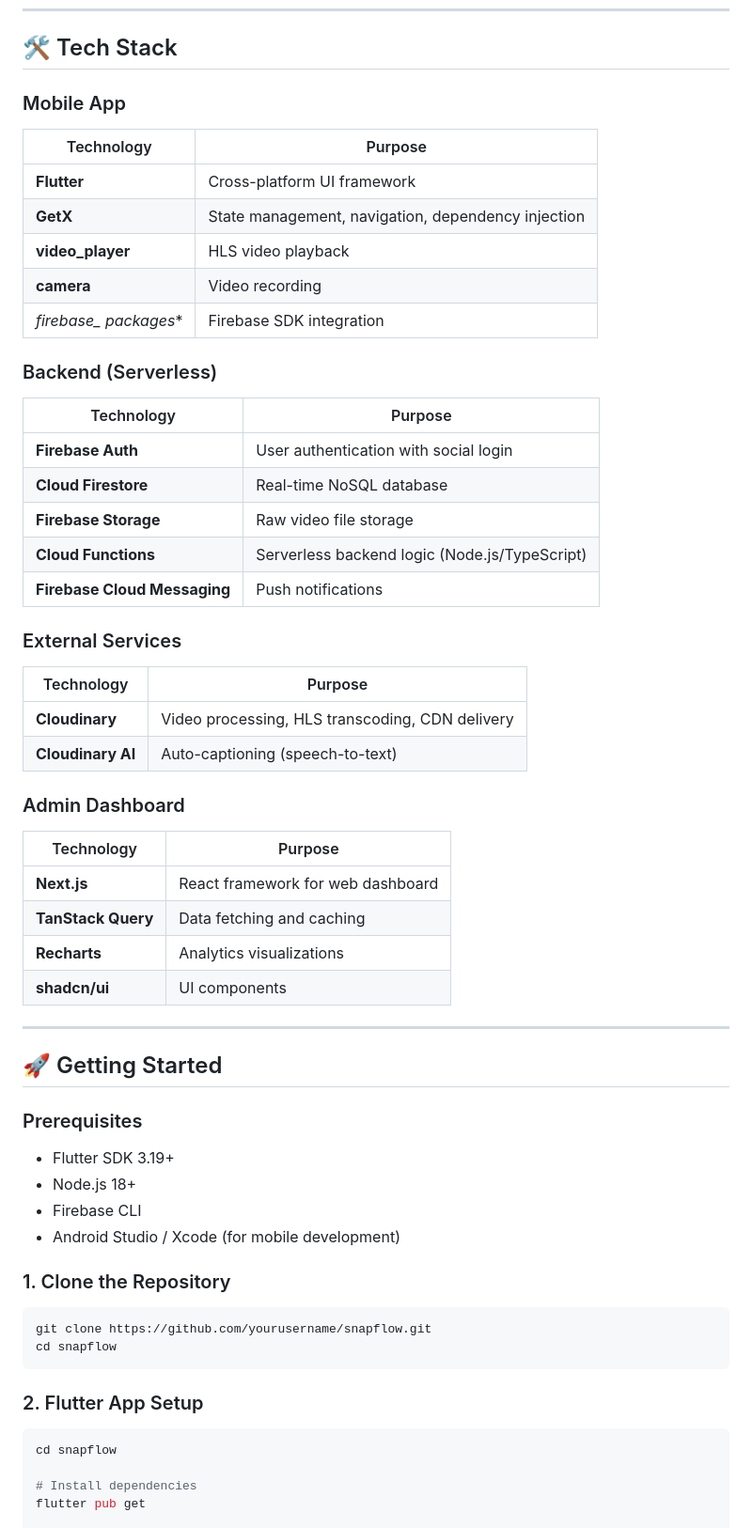
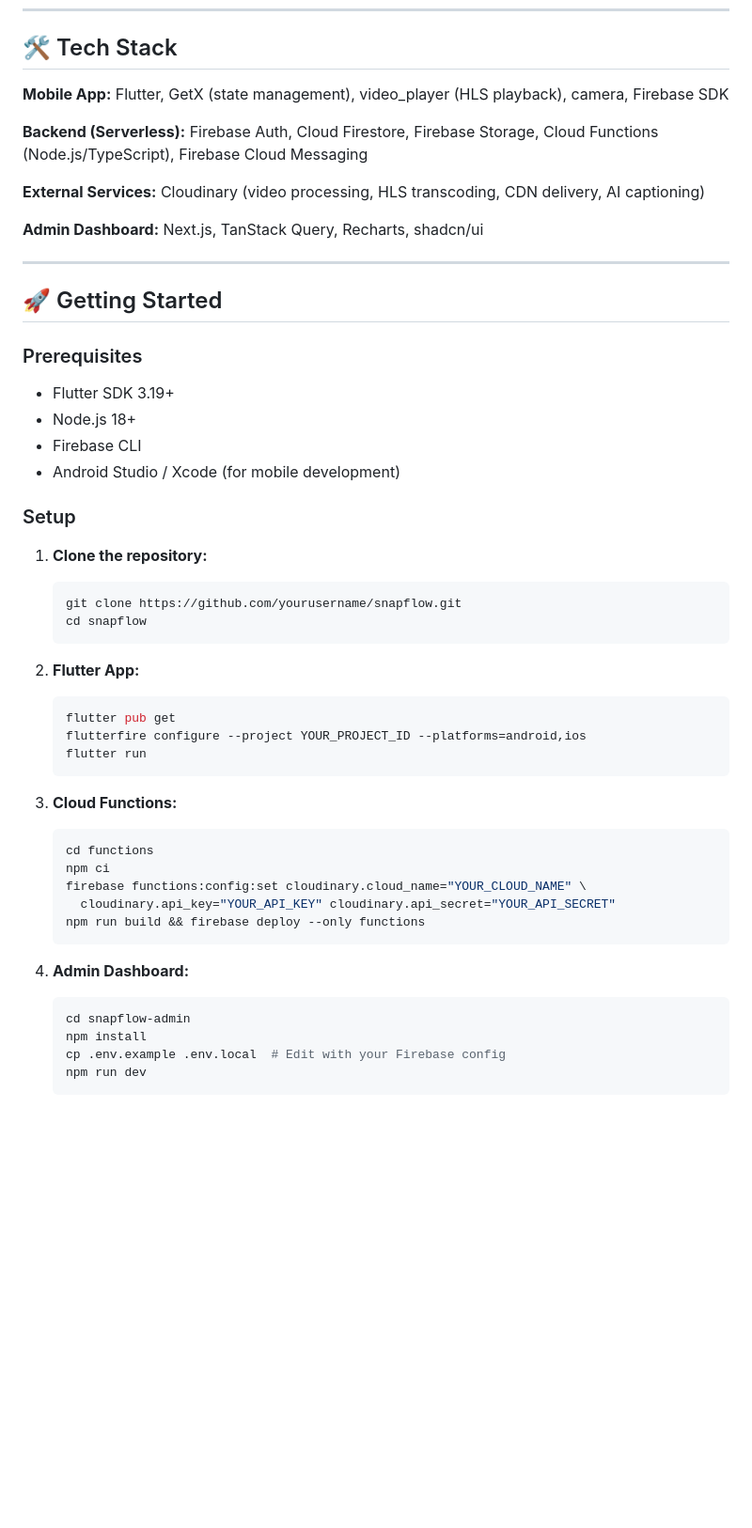
Before and after one commit to Reainz/Snapflow, a Markdown page: README.md, the part around one of its changes. Shown at 94% size. GitHub-like rendering; blank space fills up the shorter version.

````diff
--- a/README.md
+++ b/README.md
@@ -84,37 +84,13 @@ Snapflow implements **Flow B (Cloudinary HLS)** architecture for video processin
 
 ## 🛠️ Tech Stack
 
-### Mobile App
-| Technology | Purpose |
-|------------|---------|
-| **Flutter** | Cross-platform UI framework |
-| **GetX** | State management, navigation, dependency injection |
-| **video_player** | HLS video playback |
-| **camera** | Video recording |
-| **firebase_* packages** | Firebase SDK integration |
+**Mobile App:** Flutter, GetX (state management), video_player (HLS playback), camera, Firebase SDK
 
-### Backend (Serverless)
-| Technology | Purpose |
-|------------|---------|
-| **Firebase Auth** | User authentication with social login |
-| **Cloud Firestore** | Real-time NoSQL database |
-| **Firebase Storage** | Raw video file storage |
-| **Cloud Functions** | Serverless backend logic (Node.js/TypeScript) |
-| **Firebase Cloud Messaging** | Push notifications |
+**Backend (Serverless):** Firebase Auth, Cloud Firestore, Firebase Storage, Cloud Functions (Node.js/TypeScript), Firebase Cloud Messaging
 
-### External Services
-| Technology | Purpose |
-|------------|---------|
-| **Cloudinary** | Video processing, HLS transcoding, CDN delivery |
-| **Cloudinary AI** | Auto-captioning (speech-to-text) |
+**External Services:** Cloudinary (video processing, HLS transcoding, CDN delivery, AI captioning)
 
-### Admin Dashboard
-| Technology | Purpose |
-|------------|---------|
-| **Next.js** | React framework for web dashboard |
-| **TanStack Query** | Data fetching and caching |
-| **Recharts** | Analytics visualizations |
-| **shadcn/ui** | UI components |
+**Admin Dashboard:** Next.js, TanStack Query, Recharts, shadcn/ui
 
 ---
 
@@ -127,18 +103,35 @@ Snapflow implements **Flow B (Cloudinary HLS)** architecture for video processin
 - Firebase CLI
 - Android Studio / Xcode (for mobile development)
 
-### 1. Clone the Repository
+### Setup
 
-```bash
-git clone https://github.com/yourusername/snapflow.git
-cd snapflow
-```
+1. **Clone the repository:**
+   ```bash
+   git clone https://github.com/yourusername/snapflow.git
+   cd snapflow
+   ```
 
-### 2. Flutter App Setup
+2. **Flutter App:**
+   ```bash
+   flutter pub get
+   flutterfire configure --project YOUR_PROJECT_ID --platforms=android,ios
+   flutter run
+   ```
 
-```bash
-cd snapflow
+3. **Cloud Functions:**
+   ```bash
+   cd functions
+   npm ci
+   firebase functions:config:set cloudinary.cloud_name="YOUR_CLOUD_NAME" \
+     cloudinary.api_key="YOUR_API_KEY" cloudinary.api_secret="YOUR_API_SECRET"
+   npm run build && firebase deploy --only functions
+   ```
 
-# Install dependencies
-flutter pub get
+4. **Admin Dashboard:**
+   ```bash
+   cd snapflow-admin
+   npm install
+   cp .env.example .env.local  # Edit with your Firebase config
+   npm run dev
+   ```
 
````
Also changed, not shown: other parts of README.md (+65 -132 lines).
